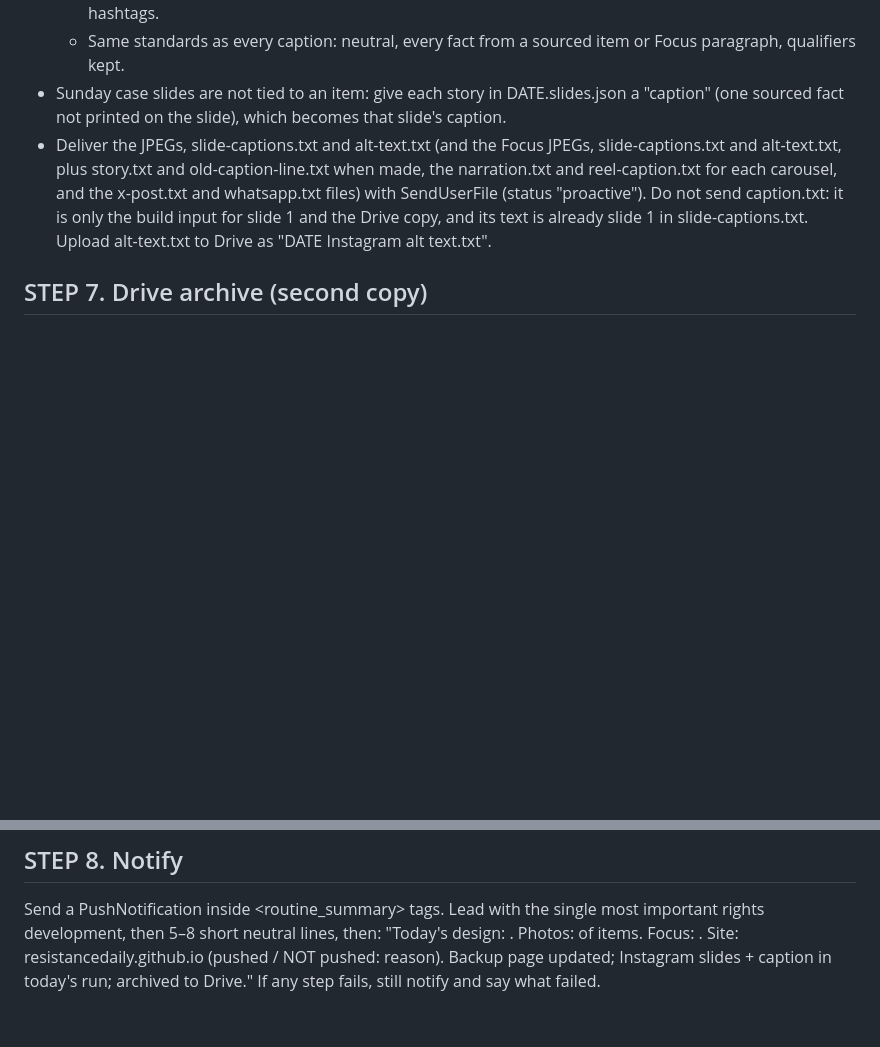
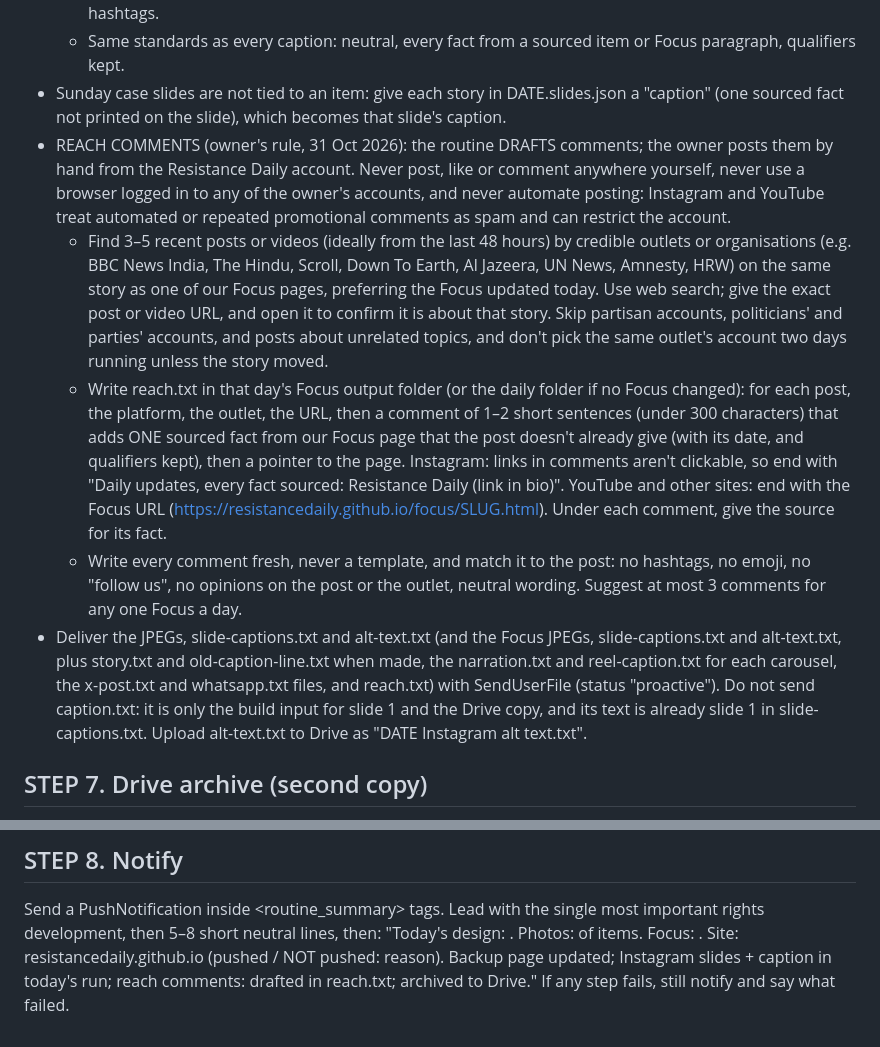
Before and after one commit to resistancedaily/resistancedaily.github.io, a Markdown page: ROUTINE.md, 2 parts joined by grey strips. Drawn GitHub-style; blank space fills up the shorter version.

Commit message:
Routine: draft reach comments for the owner to post by hand (reach.txt)
Co-Authored-By: Claude Opus 5.5 <noreply@anthropic.com>
Claude-Session: https://claude.ai/code/session_01AEnF8qfH5fuAL3BU6dprAT

```diff
--- a/ROUTINE.md
+++ b/ROUTINE.md
@@ -250,7 +250,24 @@ Keep the ORIGINAL text-led style. 6 slides, 1080×1350.
   - Same standards as every caption: neutral, every fact from a sourced item or Focus paragraph, qualifiers kept.
 - Sunday case slides are not tied to an item: give each story in DATE.slides.json a "caption" (one sourced fact not
   printed on the slide), which becomes that slide's caption.
-- Deliver the JPEGs, slide-captions.txt and alt-text.txt (and the Focus JPEGs, slide-captions.txt and alt-text.txt, plus story.txt and old-caption-line.txt when made, the narration.txt and reel-caption.txt for each carousel, and the x-post.txt and whatsapp.txt files) with
+- REACH COMMENTS (owner's rule, 31 Oct 2026): the routine DRAFTS comments; the owner posts them by hand from the
+  Resistance Daily account. Never post, like or comment anywhere yourself, never use a browser logged in to any of
+  the owner's accounts, and never automate posting: Instagram and YouTube treat automated or repeated promotional
+  comments as spam and can restrict the account.
+  - Find 3–5 recent posts or videos (ideally from the last 48 hours) by credible outlets or organisations (e.g. BBC
+    News India, The Hindu, Scroll, Down To Earth, Al Jazeera, UN News, Amnesty, HRW) on the same story as one of
+    our Focus pages, preferring the Focus updated today. Use web search; give the exact post or video URL, and open
+    it to confirm it is about that story. Skip partisan accounts, politicians' and parties' accounts, and posts
+    about unrelated topics, and don't pick the same outlet's account two days running unless the story moved.
+  - Write reach.txt in that day's Focus output folder (or the daily folder if no Focus changed): for each post, the
+    platform, the outlet, the URL, then a comment of 1–2 short sentences (under 300 characters) that adds ONE
+    sourced fact from our Focus page that the post doesn't already give (with its date, and qualifiers kept), then a
+    pointer to the page. Instagram: links in comments aren't clickable, so end with "Daily updates, every fact
+    sourced: Resistance Daily (link in bio)". YouTube and other sites: end with the Focus URL
+    (https://resistancedaily.github.io/focus/SLUG.html). Under each comment, give the source for its fact.
+  - Write every comment fresh, never a template, and match it to the post: no hashtags, no emoji, no "follow us",
+    no opinions on the post or the outlet, neutral wording. Suggest at most 3 comments for any one Focus a day.
+- Deliver the JPEGs, slide-captions.txt and alt-text.txt (and the Focus JPEGs, slide-captions.txt and alt-text.txt, plus story.txt and old-caption-line.txt when made, the narration.txt and reel-caption.txt for each carousel, the x-post.txt and whatsapp.txt files, and reach.txt) with
   SendUserFile (status "proactive"). Do not send caption.txt: it is only the build input for slide 1 and the Drive copy, and
   its text is already slide 1 in slide-captions.txt.
   Upload alt-text.txt to Drive as "DATE Instagram alt text.txt".
@@ -264,4 +281,4 @@ caption.txt" and "DATE Instagram slides source.html". Don't upload JPEGs.
 Send a PushNotification inside <routine_summary> tags. Lead with the single most important rights development, then 5–8
 short neutral lines, then: "Today's design: <name>. Photos: <N> of <M> items. Focus: <title or none>. Site:
 resistancedaily.github.io (pushed / NOT pushed: reason). Backup page updated; Instagram slides + caption in today's run;
-archived to Drive." If any step fails, still notify and say what failed.
+reach comments: <N> drafted in reach.txt; archived to Drive." If any step fails, still notify and say what failed.
```
